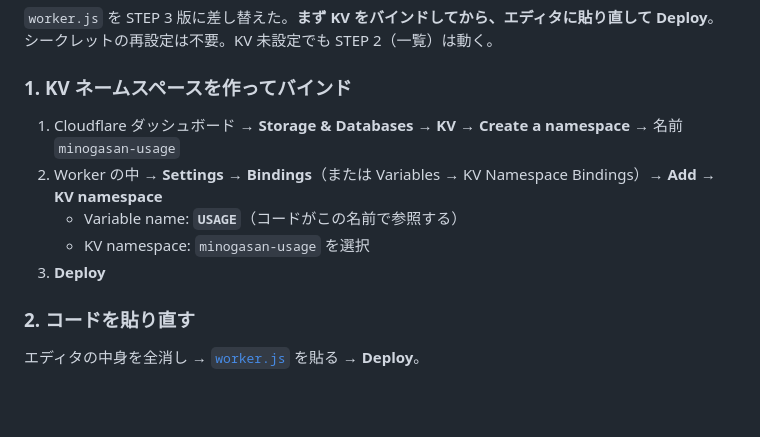
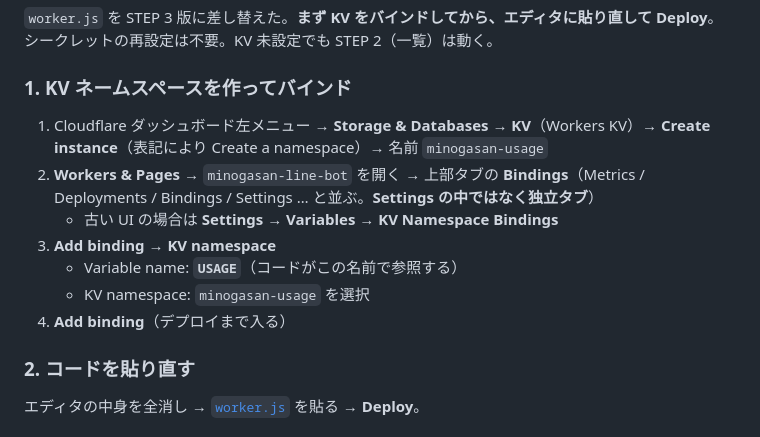
Before and after one commit to momokachan2004-arch/minogasan2, a Markdown page: linebot/README.md, the part around the change. Rendered like a GitHub page; blank space fills up the shorter version.

Commit message:
LINE bot README: KV バインド手順を現行 UI に修正（Bindings は独立タブ）
Co-Authored-By: Claude Sonnet 5 <noreply@anthropic.com>

```diff
--- a/linebot/README.md
+++ b/linebot/README.md
@@ -109,11 +109,13 @@ Worker が実行時に **GitHub Pages の `campaigns.js` をそのまま fetch**
 
 ### 1. KV ネームスペースを作ってバインド
 
-1. Cloudflare ダッシュボード → **Storage & Databases** → **KV** → **Create a namespace** → 名前 `minogasan-usage`
-2. Worker の中 → **Settings** → **Bindings**（または Variables → KV Namespace Bindings）→ **Add** → **KV namespace**
+1. Cloudflare ダッシュボード左メニュー → **Storage & Databases** → **KV**（Workers KV）→ **Create instance**（表記により Create a namespace）→ 名前 `minogasan-usage`
+2. **Workers & Pages** → `minogasan-line-bot` を開く → 上部タブの **Bindings**（Metrics / Deployments / Bindings / Settings … と並ぶ。**Settings の中ではなく独立タブ**）
+   - 古い UI の場合は **Settings → Variables → KV Namespace Bindings**
+3. **Add binding** → **KV namespace**
    - Variable name: **`USAGE`**（コードがこの名前で参照する）
    - KV namespace: `minogasan-usage` を選択
-3. **Deploy**
+4. **Add binding**（デプロイまで入る）
 
 ### 2. コードを貼り直す
 
```
